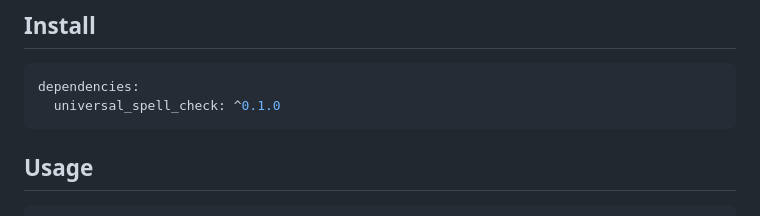
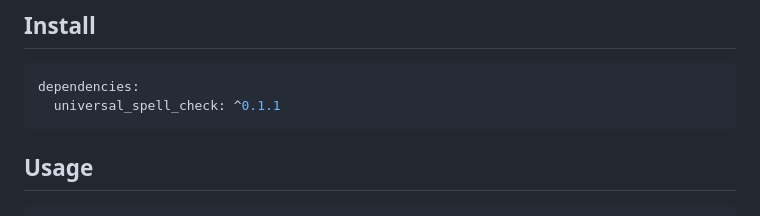
Before and after one commit to Manish1Pandey/universal_spell_check, a Markdown page: README.md, the part around the change. Rendered like a GitHub page.

Commit message:
Update the install snippet to 0.1.1

````diff
--- a/README.md
+++ b/README.md
@@ -32,7 +32,7 @@ locale falls back to the Hunspell engine if a dictionary exists for it
 
 ```yaml
 dependencies:
-  universal_spell_check: ^0.1.0
+  universal_spell_check: ^0.1.1
 ```
 
 ## Usage
````
